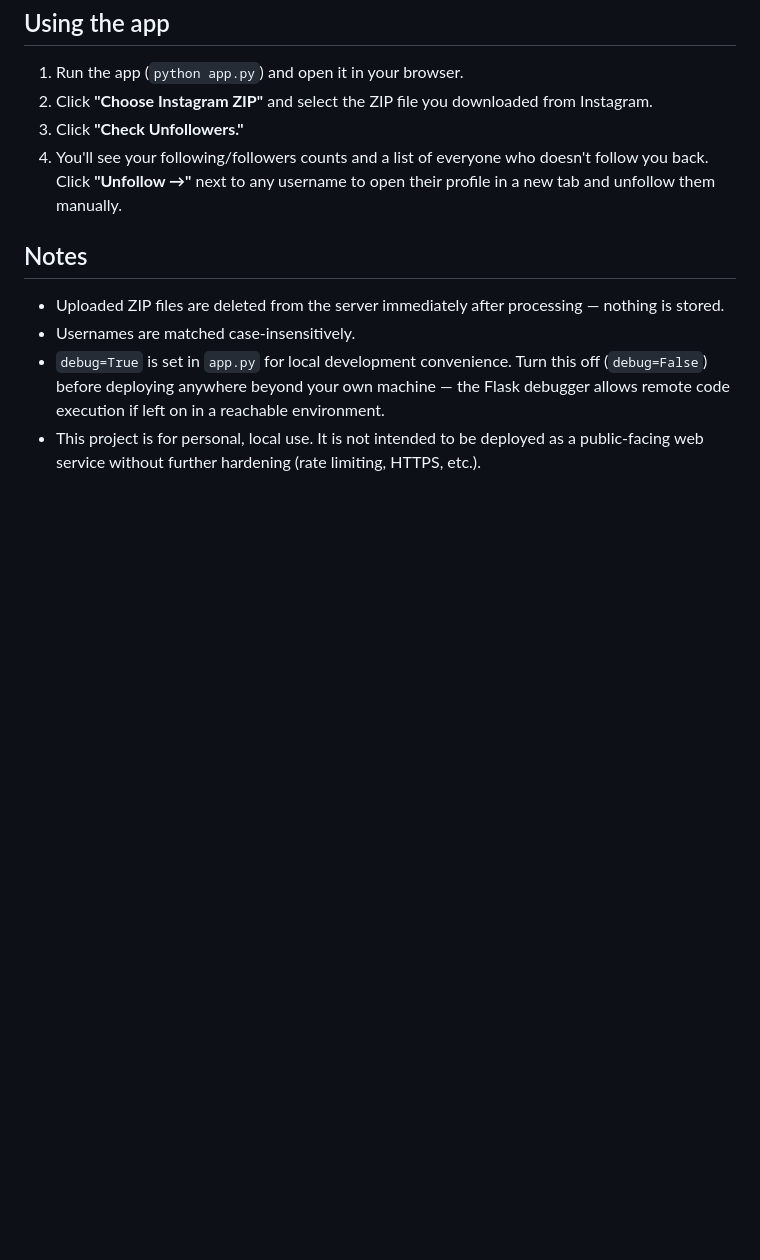
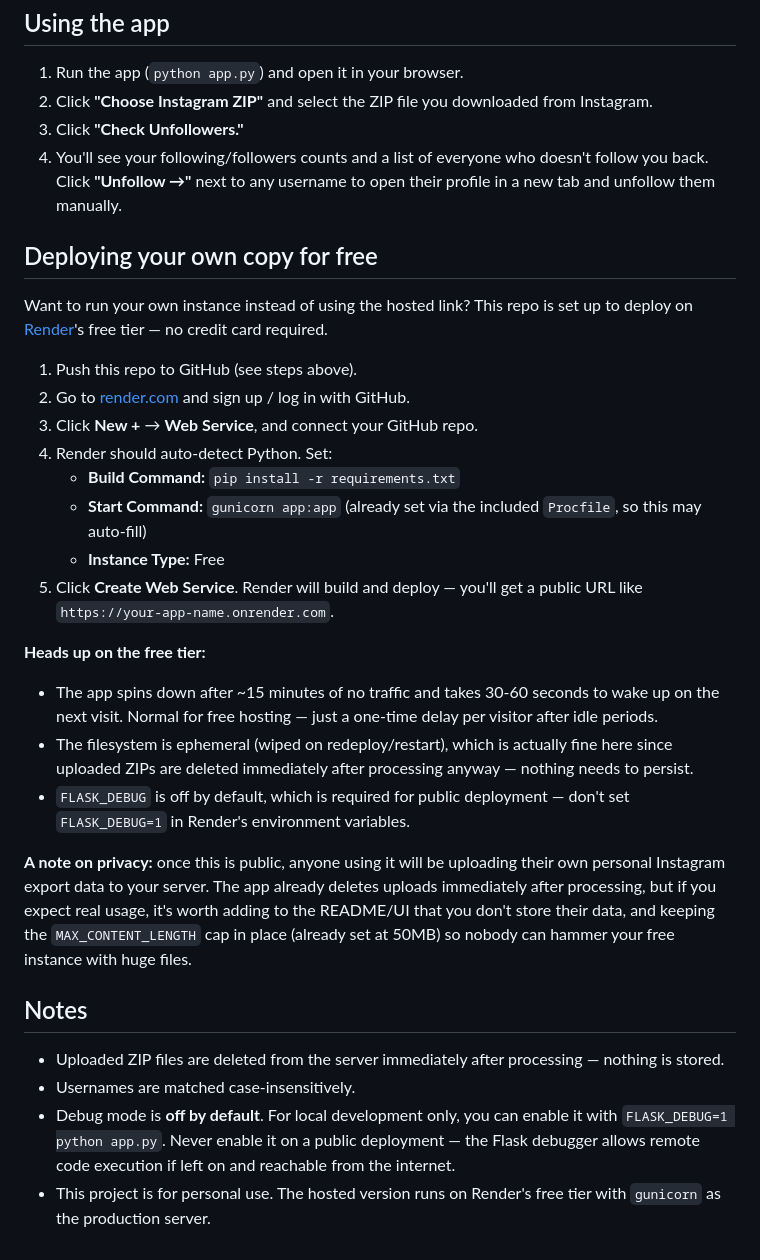
Before and after one commit to rishikeshbhor05/Instagram_unfollowers, a Markdown page: README.md, the part around one of its changes. Rendered like a GitHub page; blank space fills up the shorter version.

```diff
--- a/README.md
+++ b/README.md
@@ -66,9 +73,29 @@ If it doesn't load, check that your computer's firewall isn't blocking port 5000
 3. Click **"Check Unfollowers."**
 4. You'll see your following/followers counts and a list of everyone who doesn't follow you back. Click **"Unfollow →"** next to any username to open their profile in a new tab and unfollow them manually.
 
+## Deploying your own copy for free
+
+Want to run your own instance instead of using the hosted link? This repo is set up to deploy on [Render](https://render.com)'s free tier — no credit card required.
+
+1. Push this repo to GitHub (see steps above).
+2. Go to [render.com](https://render.com) and sign up / log in with GitHub.
+3. Click **New +** → **Web Service**, and connect your GitHub repo.
+4. Render should auto-detect Python. Set:
+   - **Build Command:** `pip install -r requirements.txt`
+   - **Start Command:** `gunicorn app:app` (already set via the included `Procfile`, so this may auto-fill)
+   - **Instance Type:** Free
+5. Click **Create Web Service**. Render will build and deploy — you'll get a public URL like `https://your-app-name.onrender.com`.
+
+**Heads up on the free tier:**
+- The app spins down after ~15 minutes of no traffic and takes 30-60 seconds to wake up on the next visit. Normal for free hosting — just a one-time delay per visitor after idle periods.
+- The filesystem is ephemeral (wiped on redeploy/restart), which is actually fine here since uploaded ZIPs are deleted immediately after processing anyway — nothing needs to persist.
+- `FLASK_DEBUG` is off by default, which is required for public deployment — don't set `FLASK_DEBUG=1` in Render's environment variables.
+
+**A note on privacy:** once this is public, anyone using it will be uploading their own personal Instagram export data to your server. The app already deletes uploads immediately after processing, but if you expect real usage, it's worth adding to the README/UI that you don't store their data, and keeping the `MAX_CONTENT_LENGTH` cap in place (already set at 50MB) so nobody can hammer your free instance with huge files.
+
 ## Notes
 
 - Uploaded ZIP files are deleted from the server immediately after processing — nothing is stored.
 - Usernames are matched case-insensitively.
-- `debug=True` is set in `app.py` for local development convenience. Turn this off (`debug=False`) before deploying anywhere beyond your own machine — the Flask debugger allows remote code execution if left on in a reachable environment.
-- This project is for personal, local use. It is not intended to be deployed as a public-facing web service without further hardening (rate limiting, HTTPS, etc.).
+- Debug mode is **off by default**. For local development only, you can enable it with `FLASK_DEBUG=1 python app.py`. Never enable it on a public deployment — the Flask debugger allows remote code execution if left on and reachable from the internet.
+- This project is for personal use. The hosted version runs on Render's free tier with `gunicorn` as the production server.
```
Also changed, not shown: other parts of README.md (+10 -3 lines).
